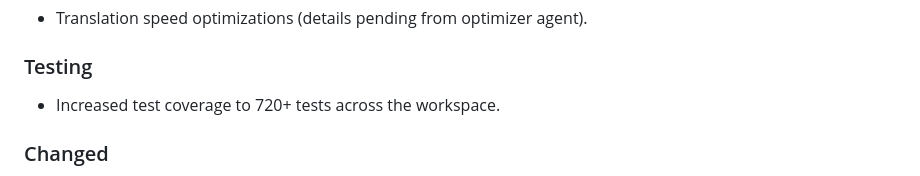
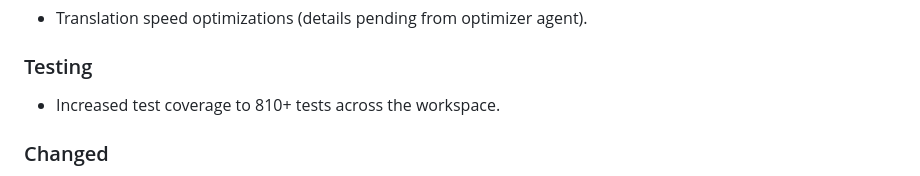
Before and after one commit to r3e-network/neo-devpack-rust, a Markdown page: CHANGELOG.md, the part around the change. GitHub-like rendering.

```diff
--- a/CHANGELOG.md
+++ b/CHANGELOG.md
@@ -23,7 +23,7 @@ this repository follow independent versioning (currently 0.1.x).
 
 ### Testing
 
-- Increased test coverage to 720+ tests across the workspace.
+- Increased test coverage to 810+ tests across the workspace.
 
 ### Changed
 
```
Also changed, not shown: README.md (+1 -1 lines).
